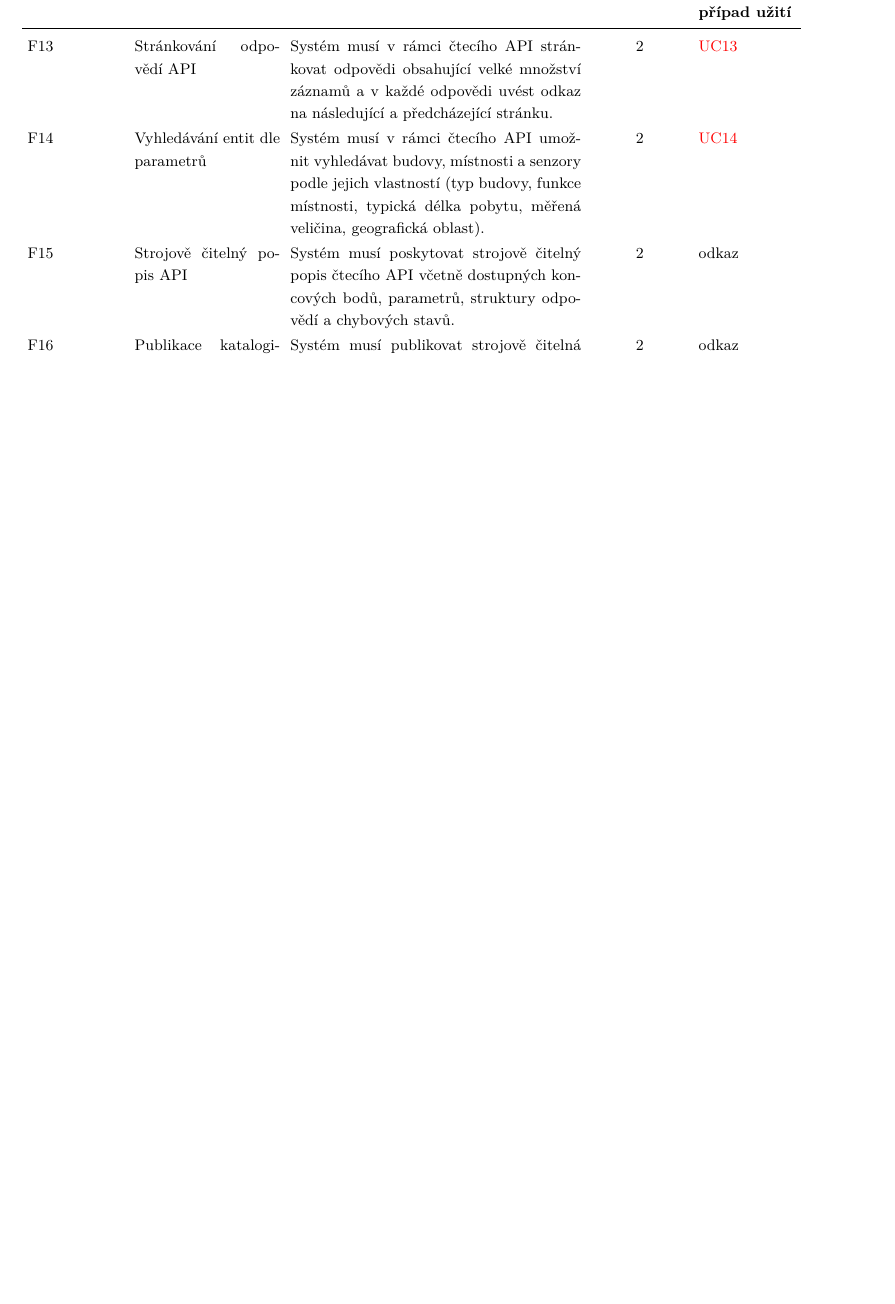
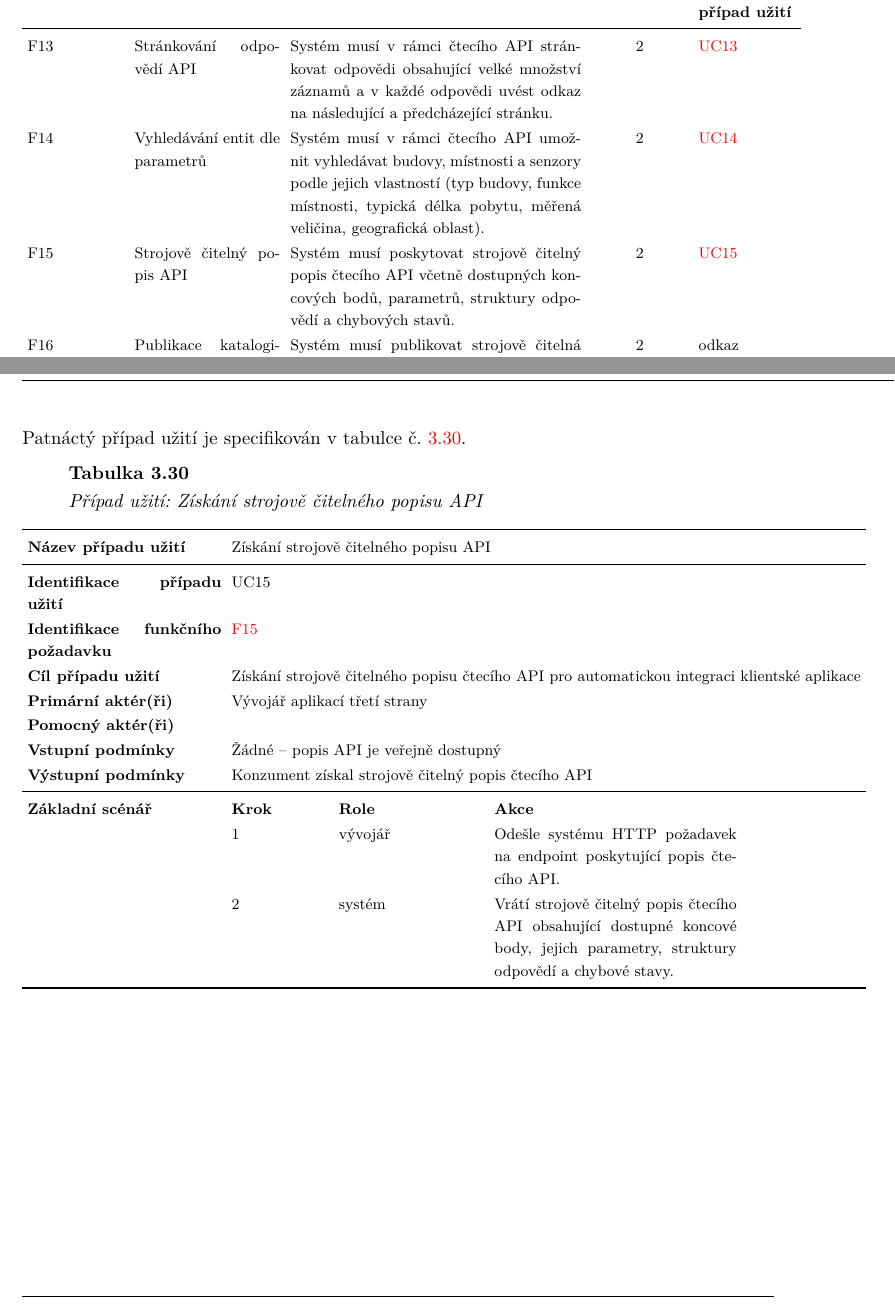
Before and after one commit to MrLogEN/BP, a LaTeX thesis (prace.tex, which reads pozadavky/funkcni.tex, usecase/cases/uc15.tex): part of page 72 of 118 before the commit and two parts of pages 72 and 97 of 118 after it, the two joined at a grey line, cut so that both start at the same text, the shorter picture padded with empty space. Compiled offline with pdfLaTeX.

Commit message:
Create UC15

```diff
--- a/pozadavky/funkcni.tex
+++ b/pozadavky/funkcni.tex
@@ -17,7 +17,7 @@ Funkční požadavky popisují konkrétní funkce, které musí systém poskytov
   \FunkcniPozadavekRow{Filtrování dotazů API}{Systém musí v rámci čtecího API umožnit filtrovat výsledky podle časového intervalu, geografické oblasti, konkrétního subjektu zájmu, senzoru a měřené veličiny.}{1}{UC12}
   \FunkcniPozadavekRow{Stránkování odpovědí API}{Systém musí v rámci čtecího API stránkovat odpovědi obsahující velké množství záznamů a v každé odpovědi uvést odkaz na následující a předcházející stránku.}{2}{UC13}
   \FunkcniPozadavekRow{Vyhledávání entit dle parametrů}{Systém musí v rámci čtecího API umožnit vyhledávat budovy, místnosti a senzory podle jejich vlastností (typ budovy, funkce místnosti, typická délka pobytu, měřená veličina, geografická oblast).}{2}{UC14}
-  \FunkcniPozadavekRow{Strojově čitelný popis API}{Systém musí poskytovat strojově čitelný popis čtecího API včetně dostupných koncových bodů, parametrů, struktury odpovědí a chybových stavů.}{2}{odkaz}
+  \FunkcniPozadavekRow{Strojově čitelný popis API}{Systém musí poskytovat strojově čitelný popis čtecího API včetně dostupných koncových bodů, parametrů, struktury odpovědí a chybových stavů.}{2}{UC15}
   \FunkcniPozadavekRow{Publikace katalogizačních metadat}{Systém musí publikovat strojově čitelná katalogizační metadata o publikovaných datových sadách v rozsahu nutném pro automatizované objevení dat a jejich propojení s katalogy otevřených dat.}{2}{odkaz}
   \FunkcniPozadavekRow{Archiv dat ke stažení}{Systém musí komukoliv umožnit stáhnout periodicky aktualizovaný archiv všech dosud naměřených dat v otevřeném formátu, případně jeho podmnožinu vymezenou časovým intervalem, geografickou oblastí nebo identifikátory konkrétních entit.}{1}{odkaz}
 \end{FunkcniTabulka}
--- /dev/null
+++ b/usecase/cases/uc15.tex
@@ -0,0 +1,18 @@
+
+Patnáctý případ užití je specifikován v tabulce č. \ref{tab:usecase:UC15}.
+
+\begin{UseCaseTable}
+  {Získání strojově čitelného popisu API}
+  {UC15}
+  {F15}
+  {Získání strojově čitelného popisu čtecího API pro automatickou integraci klientské aplikace}
+  {Vývojář aplikací třetí strany}
+  {}
+  {Žádné -- popis API je veřejně dostupný}
+  {Konzument získal strojově čitelný popis čtecího API}
+
+\UseCaseScenario{Základní scénář}
+\UseCaseStep{vývojář}{Odešle systému HTTP požadavek na endpoint poskytující popis čtecího API.}
+\UseCaseStep{systém}{Vrátí strojově čitelný popis čtecího API obsahující dostupné koncové body, jejich parametry, struktury odpovědí a chybové stavy.}
+
+\end{UseCaseTable}
```
Also changed, not shown: usecase/usecase.tex (+2 -0 lines).
